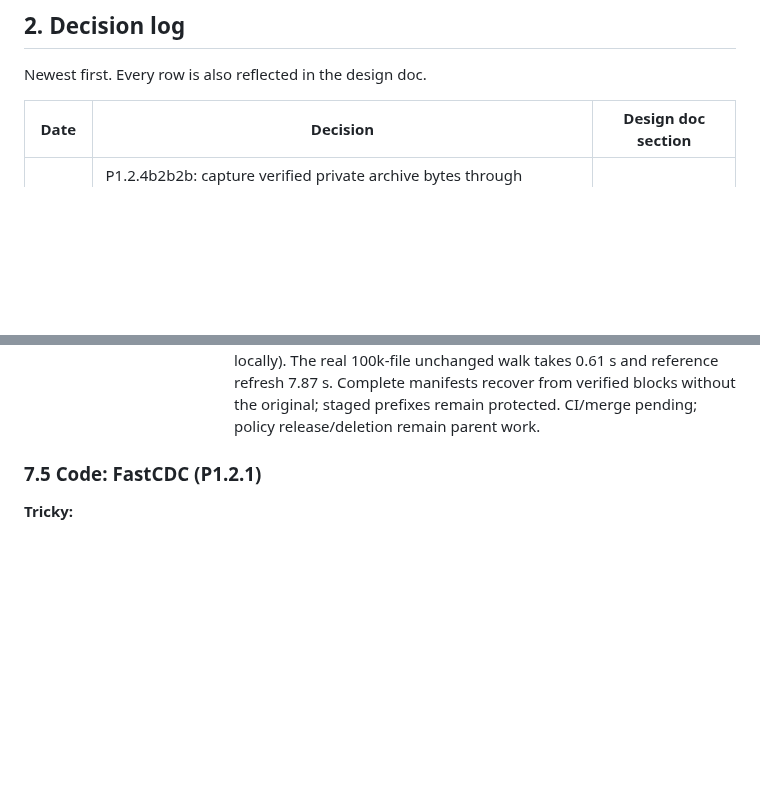
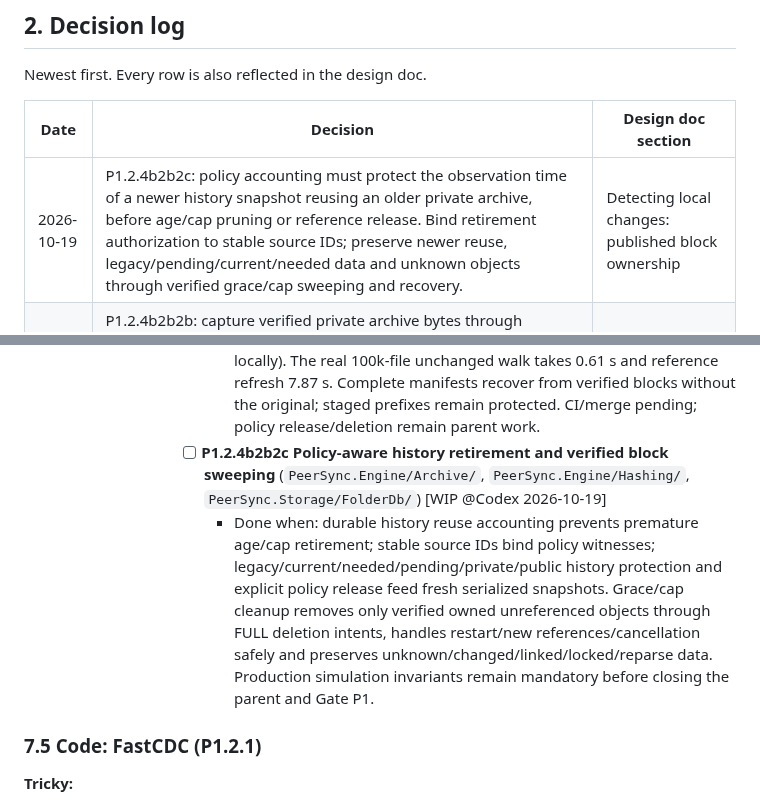
Before and after one commit to taskscape/PeerSync, a Markdown page: plan.md, 2 parts joined by grey strips. Drawn GitHub-style; blank space fills up the shorter version.

Commit message:
Start policy-aware history and block retention

```diff
--- a/plan.md
+++ b/plan.md
@@ -72,6 +72,7 @@ Newest first. Every row is also reflected in the design doc.
 
 | Date | Decision | Design doc section |
 | --- | --- | --- |
+| 2026-10-19 | P1.2.4b2b2c: policy accounting must protect the observation time of a newer history snapshot reusing an older private archive, before age/cap pruning or reference release. Bind retirement authorization to stable source IDs; preserve newer reuse, legacy/pending/current/needed data and unknown objects through verified grace/cap sweeping and recovery. | Detecting local changes: published block ownership |
 | 2026-10-19 | P1.2.4b2b2b: capture verified private archive bytes through ordinary block ownership, then stage bounded root/source/file-bound manifests and FULL-activate after complete hash/length verification. Include active manifests and stable provenance coverage in reference snapshots, retaining detached/unknown-source protection across row removal/reuse. Policy release and sweeping remain mandatory follow-up work. | Detecting local changes: published block ownership |
 | 2026-10-19 | P1.2.4b2b2a: migration and database triggers preserve exact archive provenance across creation, metadata replacement and missing-row deletion, in the original transaction. Stable source IDs prevent archive-ID reuse from conflating versions. This is reference-protection metadata, not ownership/deletion authorization. | Detecting local changes: published block ownership |
 | 2026-10-19 | Run 39224281962 passes all 633 tests and native probes, then x64 exceeds 15 minutes during repeated ReadyToRun compilation of P0 bundles. Publish these six self-contained diagnostic executables using JIT, preserving locked restore, outputs, signing and all checks. Production installer ReadyToRun remains required. | Testing strategy: CI; Packaging and deployment |
@@ -1010,6 +1011,8 @@ public static class PathRules
           - [ ] **P1.2.4b2b2b Verified archive content manifests** (`PeerSync.Engine/Archive/`, `PeerSync.Engine/Hashing/`, `PeerSync.Storage/FolderDb/`) [WIP @Codex 2026-10-19]
             - Done when: root/source/native-file-bound archive manifests stage in bounded batches and FULL-activate only after whole-file verification and block registration. References include verified content and stable provenance coverage after row removal/reuse; interrupted capture/activation retains prior protection. Missing/changed/locked/linked/reparse/oversized sources defer visibly, with native/storage/gate/restart tests. No policy release or deletion is enabled by this child.
             - Implemented locally with [verification](docs/verification/P1.2.4b2b2b-archive-content-2026-10-19.md): 25 native and 13 Storage additions pass with all 685 canonical cases plus native/probe/publishing in 107.07 s, exit 0 (separate CI fuzz skipped locally). The real 100k-file unchanged walk takes 0.61 s and reference refresh 7.87 s. Complete manifests recover from verified blocks without the original; staged prefixes remain protected. CI/merge pending; policy release/deletion remain parent work.
+          - [ ] **P1.2.4b2b2c Policy-aware history retirement and verified block sweeping** (`PeerSync.Engine/Archive/`, `PeerSync.Engine/Hashing/`, `PeerSync.Storage/FolderDb/`) [WIP @Codex 2026-10-19]
+            - Done when: durable history reuse accounting prevents premature age/cap retirement; stable source IDs bind policy witnesses; legacy/current/needed/pending/private/public history protection and explicit policy release feed fresh serialized snapshots. Grace/cap cleanup removes only verified owned unreferenced objects through FULL deletion intents, handles restart/new references/cancellation safely and preserves unknown/changed/linked/locked/reparse data. Production simulation invariants remain mandatory before closing the parent and Gate P1.
 
 ### 7.5 Code: FastCDC (P1.2.1)
 
```
Also changed, not shown: Resilio-style P2P Sync for Windows Implementation Plan.md (+14 -0 lines).
